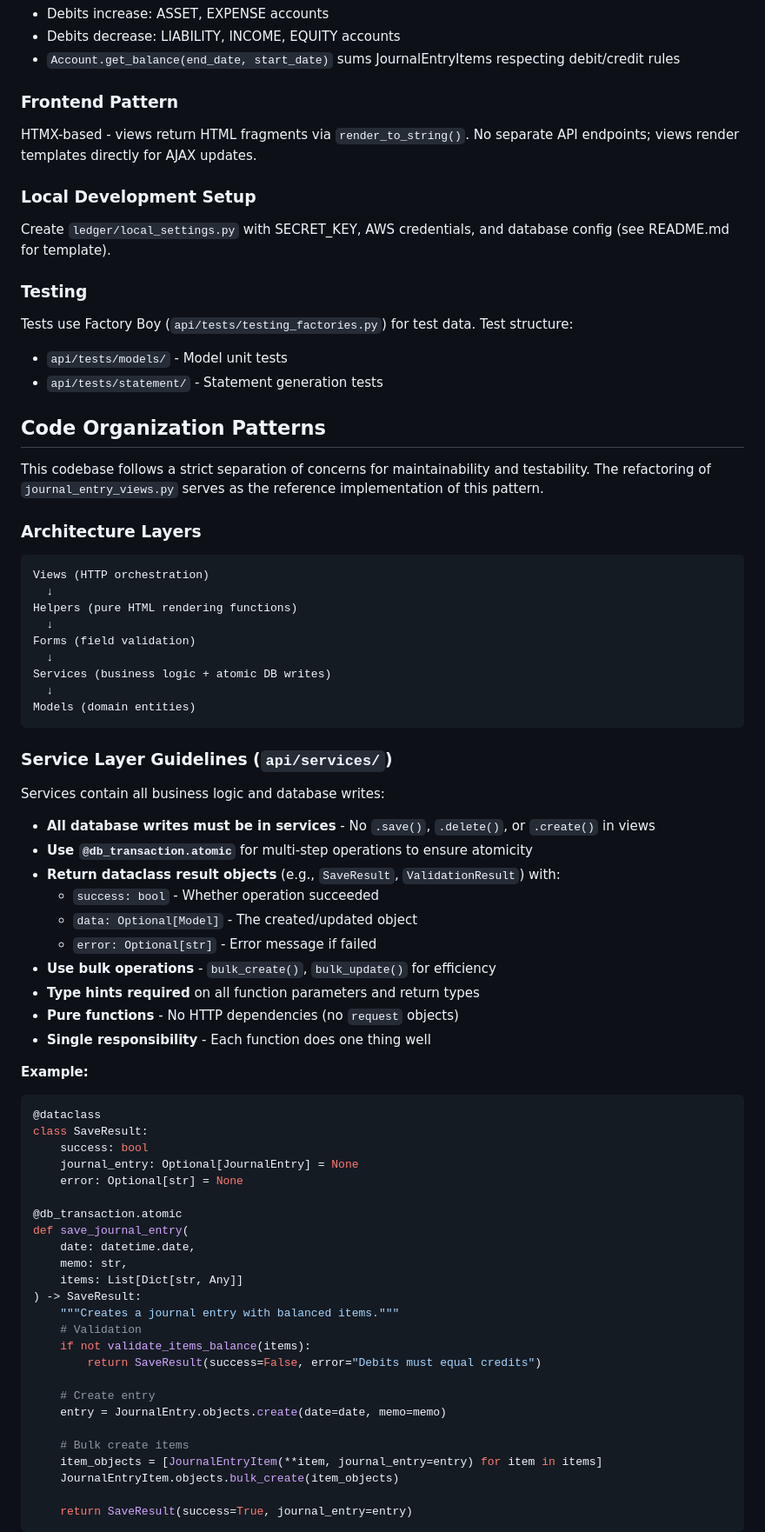
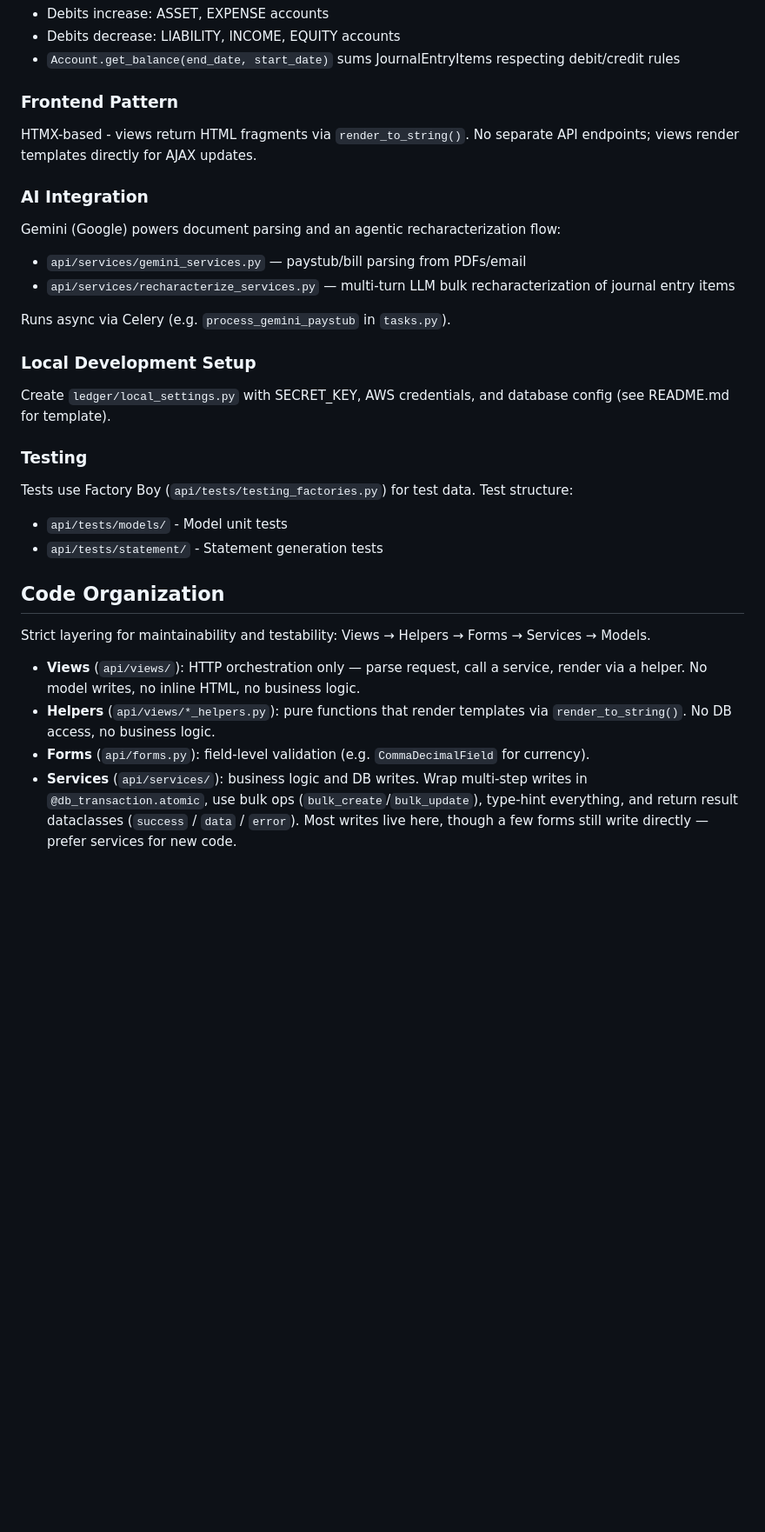
Before and after one commit to edelgm6/ledger, a Markdown page: CLAUDE.md, the part around one of its changes. Shown at 87% size. GitHub-like rendering; blank space fills up the shorter version.

````diff
--- a/CLAUDE.md
+++ b/CLAUDE.md
@@ -69,6 +69,14 @@ Every Transaction creates a JournalEntry with balanced JournalEntryItems:
 
 HTMX-based - views return HTML fragments via `render_to_string()`. No separate API endpoints; views render templates directly for AJAX updates.
 
+### AI Integration
+
+Gemini (Google) powers document parsing and an agentic recharacterization flow:
+- `api/services/gemini_services.py` — paystub/bill parsing from PDFs/email
+- `api/services/recharacterize_services.py` — multi-turn LLM bulk recharacterization of journal entry items
+
+Runs async via Celery (e.g. `process_gemini_paystub` in `tasks.py`).
+
 ### Local Development Setup
 
 Create `ledger/local_settings.py` with SECRET_KEY, AWS credentials, and database config (see README.md for template).
@@ -79,65 +87,12 @@ Tests use Factory Boy (`api/tests/testing_factories.py`) for test data. Test str
 - `api/tests/models/` - Model unit tests
 - `api/tests/statement/` - Statement generation tests
 
-## Code Organization Patterns
+## Code Organization
 
-This codebase follows a strict separation of concerns for maintainability and testability. The refactoring of `journal_entry_views.py` serves as the reference implementation of this pattern.
+Strict layering for maintainability and testability: Views → Helpers → Forms → Services → Models.
 
-### Architecture Layers
+- **Views** (`api/views/`): HTTP orchestration only — parse request, call a service, render via a helper. No model writes, no inline HTML, no business logic.
+- **Helpers** (`api/views/*_helpers.py`): pure functions that render templates via `render_to_string()`. No DB access, no business logic.
+- **Forms** (`api/forms.py`): field-level validation (e.g. `CommaDecimalField` for currency).
+- **Services** (`api/services/`): business logic and DB writes. Wrap multi-step writes in `@db_transaction.atomic`, use bulk ops (`bulk_create`/`bulk_update`), type-hint everything, and return result dataclasses (`success` / `data` / `error`). Most writes live here, though a few forms still write directly — prefer services for new code.
 
-```
-Views (HTTP orchestration)
-  ↓
-Helpers (pure HTML rendering functions)
-  ↓
-Forms (field validation)
-  ↓
-Services (business logic + atomic DB writes)
-  ↓
-Models (domain entities)
-```
-
-### Service Layer Guidelines (`api/services/`)
-
-Services contain all business logic and database writes:
-
-- **All database writes must be in services** - No `.save()`, `.delete()`, or `.create()` in views
-- **Use `@db_transaction.atomic`** for multi-step operations to ensure atomicity
-- **Return dataclass result objects** (e.g., `SaveResult`, `ValidationResult`) with:
-  - `success: bool` - Whether operation succeeded
-  - `data: Optional[Model]` - The created/updated object
-  - `error: Optional[str]` - Error message if failed
-- **Use bulk operations** - `bulk_create()`, `bulk_update()` for efficiency
-- **Type hints required** on all function parameters and return types
-- **Pure functions** - No HTTP dependencies (no `request` objects)
-- **Single responsibility** - Each function does one thing well
-
-**Example:**
-```python
-@dataclass
-class SaveResult:
-    success: bool
-    journal_entry: Optional[JournalEntry] = None
-    error: Optional[str] = None
-
-@db_transaction.atomic
-def save_journal_entry(
-    date: datetime.date,
-    memo: str,
-    items: List[Dict[str, Any]]
-) -> SaveResult:
-    """Creates a journal entry with balanced items."""
-    # Validation
-    if not validate_items_balance(items):
-        return SaveResult(success=False, error="Debits must equal credits")
-
-    # Create entry
-    entry = JournalEntry.objects.create(date=date, memo=memo)
-
-    # Bulk create items
-    item_objects = [JournalEntryItem(**item, journal_entry=entry) for item in items]
-    JournalEntryItem.objects.bulk_create(item_objects)
-
-    return SaveResult(success=True, journal_entry=entry)
-```
-
````
Also changed, not shown: other parts of CLAUDE.md (+2 -135 lines).
